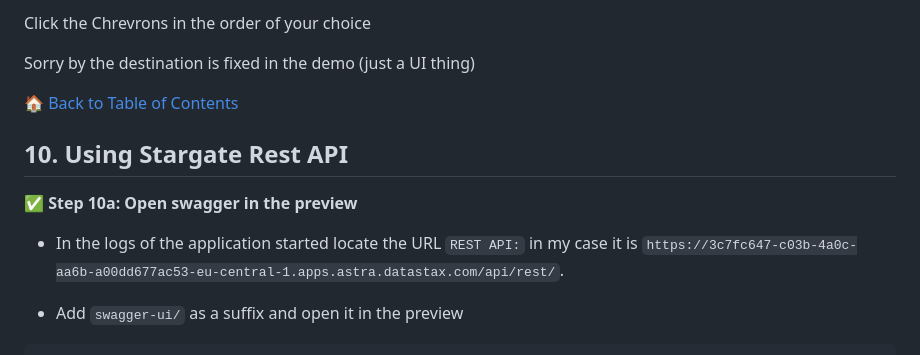
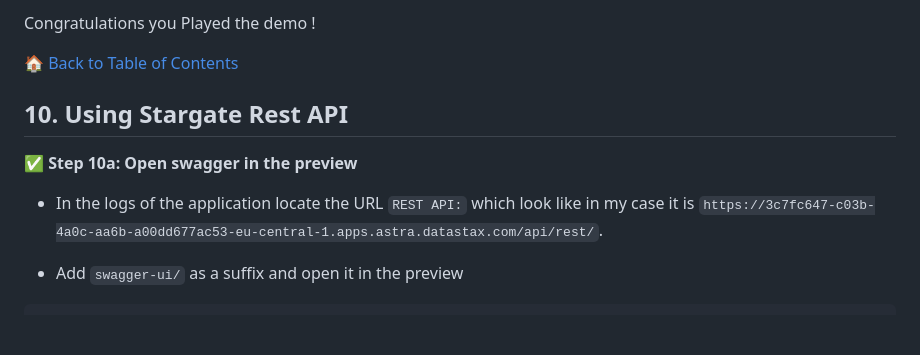
Before and after one commit to datastaxdevs/workshop-spring-stargate, a Markdown page: README.md, the part around the change printed below. Drawn GitHub-style; blank space fills up the shorter version.

```diff
--- a/README.md
+++ b/README.md
@@ -537,10 +564,5 @@ Click the Stargate logo, the music start
 
-Click the Chrevrons in the order of your choice
-
-Sorry by the destination is fixed in the demo (just a UI thing)
-
-
-
+Congratulations you Played the demo !
 
 [🏠 Back to Table of Contents](#table-of-content)
 
@@ -548,7 +570,7 @@ Sorry by the destination is fixed in the demo (just a UI thing)
 
 ✅ **Step 10a: Open swagger in the preview**
 
-- In the logs of the application started locate the URL `REST API:` in my case it is `https://3c7fc647-c03b-4a0c-aa6b-a00dd677ac53-eu-central-1.apps.astra.datastax.com/api/rest/`.
+- In the logs of the application locate the URL `REST API:` which look like  in my case it is `https://3c7fc647-c03b-4a0c-aa6b-a00dd677ac53-eu-central-1.apps.astra.datastax.com/api/rest/`.
 
 - Add `swagger-ui/` as a suffix and open it in the preview
 
```
Also changed, not shown: other parts of README.md (+34 -7 lines), images/tutorials/demo-home.png (added), images/tutorials/follow-link.png (added), images/tutorials/new-terminal.png (added).
